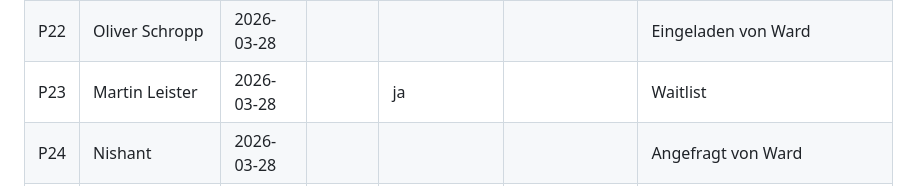
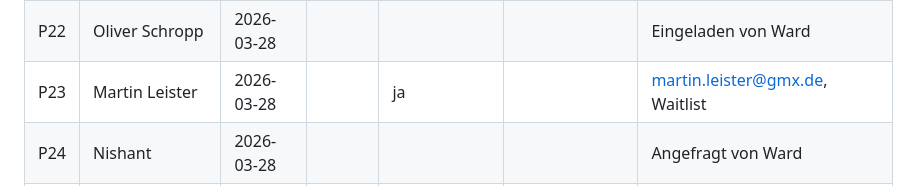
Before and after one commit to morphOS39/flomily-web, a Markdown page: docs/feedback-log.md, the part around the change. Rendered like a GitHub page.

Commit message:
add Martin Leister email to feedback log
Co-Authored-By: Claude Opus 4.6 (1M context) <noreply@anthropic.com>

```diff
--- a/docs/feedback-log.md
+++ b/docs/feedback-log.md
@@ -32,7 +32,7 @@ Wem wurde die Seite wann gezeigt?
 |P20|Franz Biesinger|2026-03-28||||Eingeladen von Ward|
 |P21|Sreto|2026-03-28||||Eingeladen von Ward|
 |P22|Oliver Schropp|2026-03-28||||Eingeladen von Ward|
-|P23|Martin Leister|2026-03-28||ja||Waitlist|
+|P23|Martin Leister|2026-03-28||ja||martin.leister@gmx.de, Waitlist|
 |P24|Nishant|2026-03-28||||Angefragt von Ward|
 |P25|Roland König|2026-03-28||||Angefragt von Ward|
 
```
